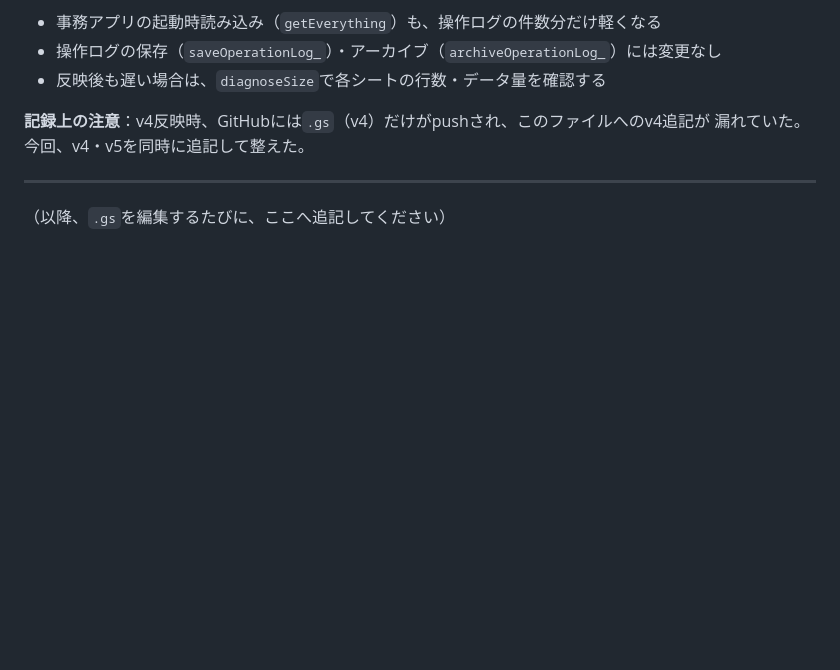
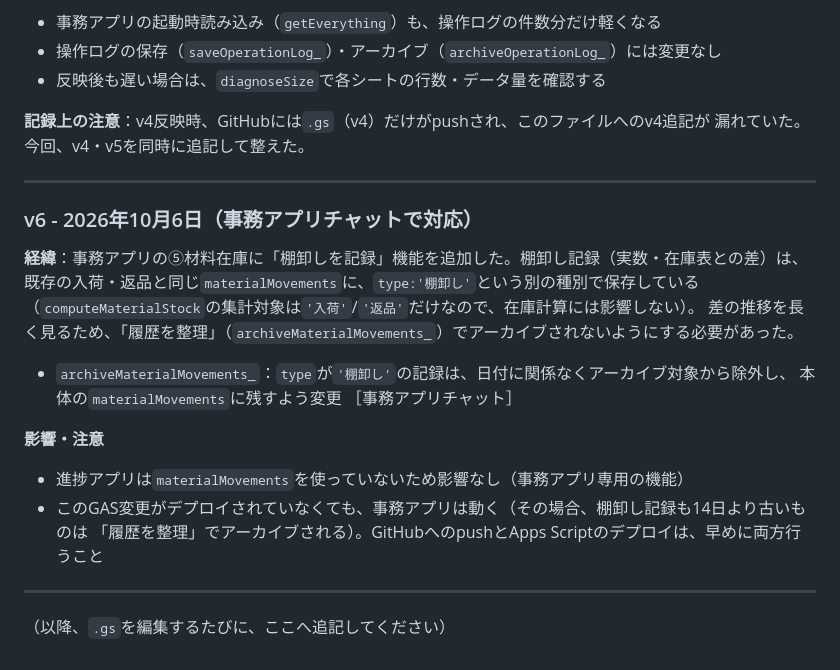
Before and after one commit to gitoppo/smart-sintyokuAPP, a Markdown page: GAS_CHANGELOG.md, the part around the change. Drawn GitHub-style; blank space fills up the shorter version.

Commit message:
Update GAS_CHANGELOG.md
⑤在庫タブに棚卸し記録ボタンんを実装

```diff
--- a/GAS_CHANGELOG.md
+++ b/GAS_CHANGELOG.md
@@ -137,4 +137,21 @@ id一致箇所の上書き・削除／サーバー最新状態からの再計算
 
 ---
 
+### v6 - 2026年10月6日（事務アプリチャットで対応）
+
+**経緯**：事務アプリの⑤材料在庫に「棚卸しを記録」機能を追加した。棚卸し記録（実数・在庫表との差）は、
+既存の入荷・返品と同じ`materialMovements`に、`type:'棚卸し'`という別の種別で保存している
+（`computeMaterialStock`の集計対象は`'入荷'`/`'返品'`だけなので、在庫計算には影響しない）。
+差の推移を長く見るため、「履歴を整理」（`archiveMaterialMovements_`）でアーカイブされないようにする必要があった。
+
+- `archiveMaterialMovements_`：`type`が`'棚卸し'`の記録は、日付に関係なくアーカイブ対象から除外し、
+  本体の`materialMovements`に残すよう変更 ［事務アプリチャット］
+
+**影響・注意**
+- 進捗アプリは`materialMovements`を使っていないため影響なし（事務アプリ専用の機能）
+- このGAS変更がデプロイされていなくても、事務アプリは動く（その場合、棚卸し記録も14日より古いものは
+  「履歴を整理」でアーカイブされる）。GitHubへのpushとApps Scriptのデプロイは、早めに両方行うこと
+
+---
+
 （以降、`.gs`を編集するたびに、ここへ追記してください）
```
